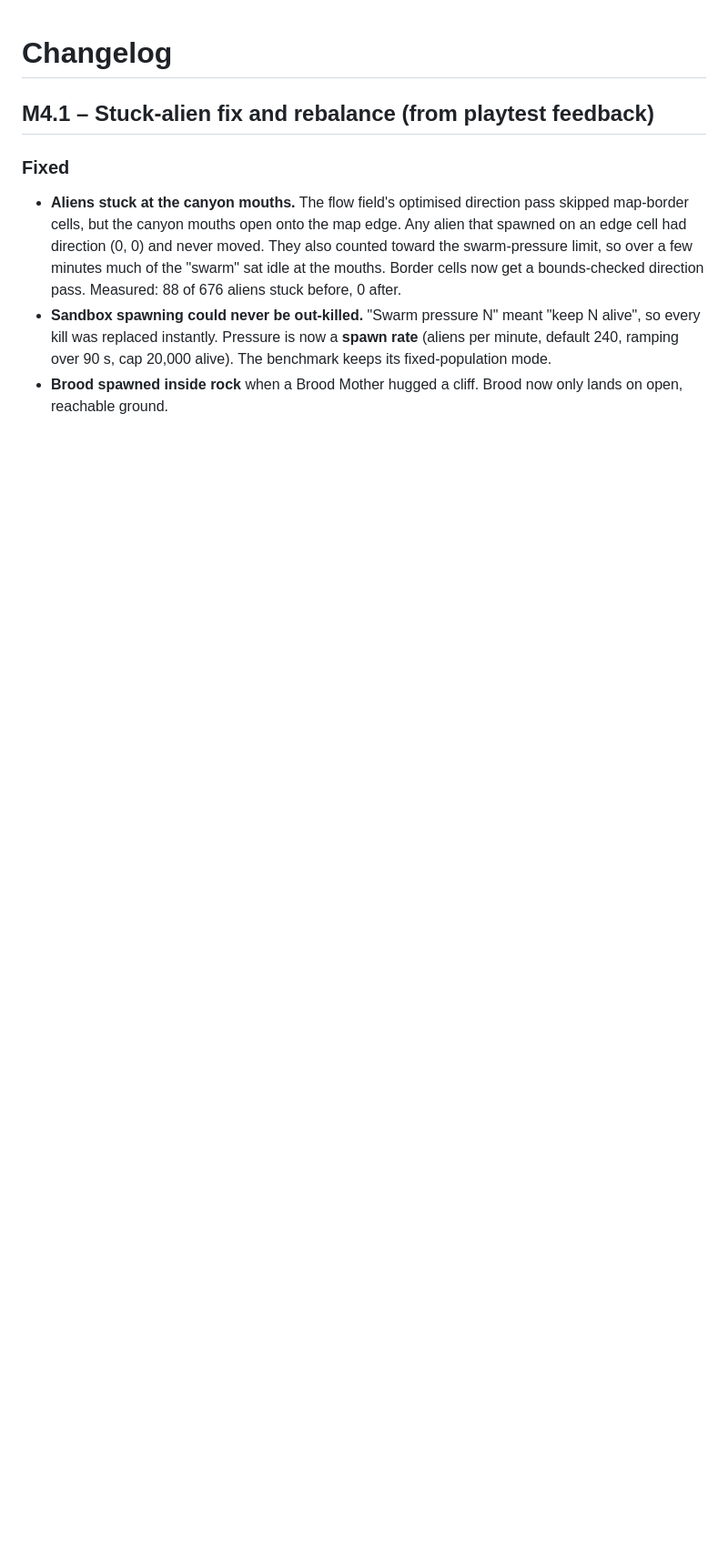
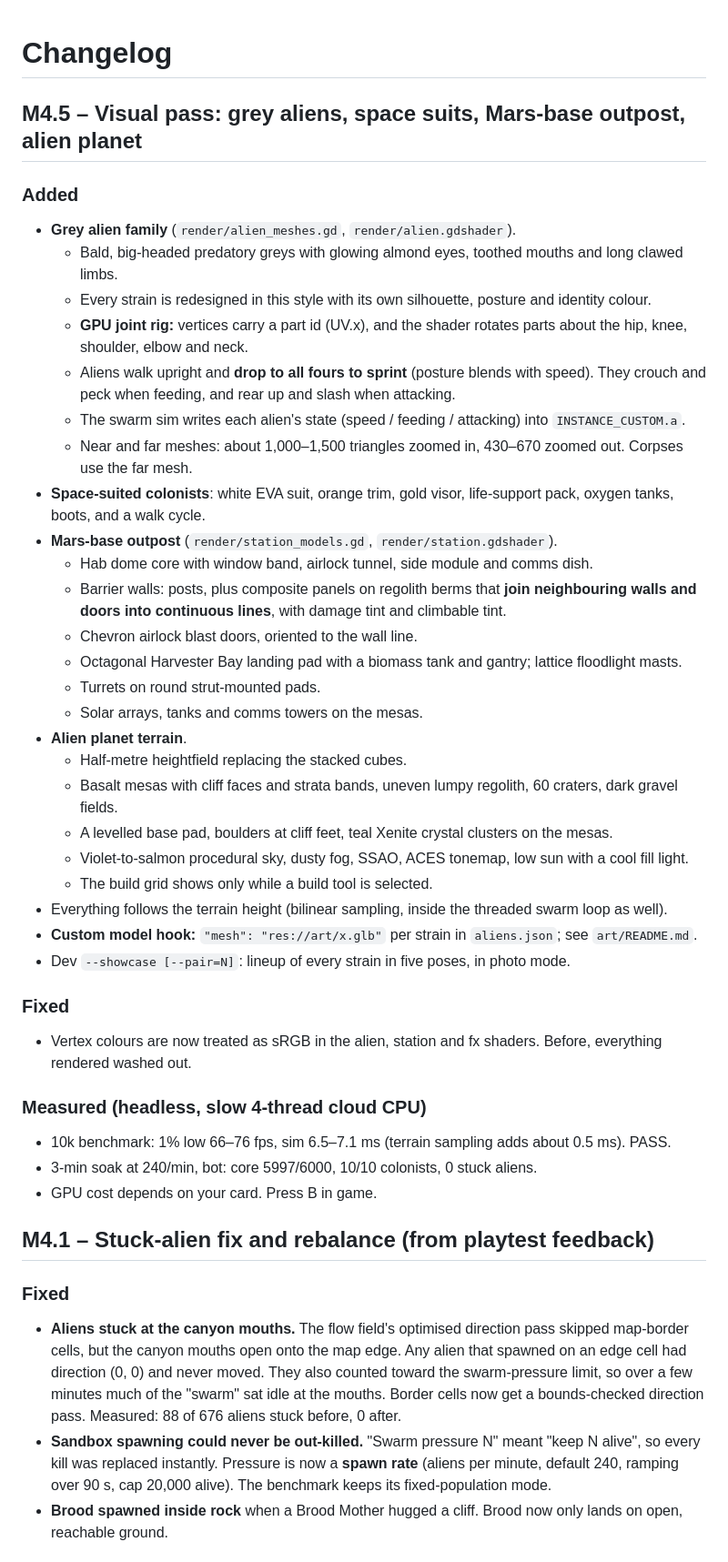
Before and after one commit to Bomjars/Bot, a Markdown page: xenite_frontier/CHANGELOG.md, the part around the change. Shown at 91% size. GitHub-like rendering; blank space fills up the shorter version.

```diff
--- a/xenite_frontier/CHANGELOG.md
+++ b/xenite_frontier/CHANGELOG.md
@@ -1,4 +1,41 @@
 # Changelog
+
+## M4.5 – Visual pass: grey aliens, space suits, Mars-base outpost, alien planet
+
+### Added
+- **Grey alien family** (`render/alien_meshes.gd`, `render/alien.gdshader`).
+  - Bald, big-headed predatory greys with glowing almond eyes, toothed mouths and long clawed limbs.
+  - Every strain is redesigned in this style with its own silhouette, posture and identity colour.
+  - **GPU joint rig:** vertices carry a part id (UV.x), and the shader rotates parts about the hip, knee, shoulder, elbow and neck.
+  - Aliens walk upright and **drop to all fours to sprint** (posture blends with speed). They crouch and peck when feeding, and rear up and slash when attacking.
+  - The swarm sim writes each alien's state (speed / feeding / attacking) into `INSTANCE_CUSTOM.a`.
+  - Near and far meshes: about 1,000–1,500 triangles zoomed in, 430–670 zoomed out. Corpses use the far mesh.
+- **Space-suited colonists**: white EVA suit, orange trim, gold visor, life-support pack, oxygen tanks, boots, and a walk cycle.
+- **Mars-base outpost** (`render/station_models.gd`, `render/station.gdshader`).
+  - Hab dome core with window band, airlock tunnel, side module and comms dish.
+  - Barrier walls: posts, plus composite panels on regolith berms that **join neighbouring walls and doors into continuous lines**, with damage tint and climbable tint.
+  - Chevron airlock blast doors, oriented to the wall line.
+  - Octagonal Harvester Bay landing pad with a biomass tank and gantry; lattice floodlight masts.
+  - Turrets on round strut-mounted pads.
+  - Solar arrays, tanks and comms towers on the mesas.
+- **Alien planet terrain**.
+  - Half-metre heightfield replacing the stacked cubes.
+  - Basalt mesas with cliff faces and strata bands, uneven lumpy regolith, 60 craters, dark gravel fields.
+  - A levelled base pad, boulders at cliff feet, teal Xenite crystal clusters on the mesas.
+  - Violet-to-salmon procedural sky, dusty fog, SSAO, ACES tonemap, low sun with a cool fill light.
+  - The build grid shows only while a build tool is selected.
+- Everything follows the terrain height (bilinear sampling, inside the threaded swarm loop as well).
+- **Custom model hook:** `"mesh": "res://art/x.glb"` per strain in `aliens.json`; see `art/README.md`.
+- Dev `--showcase [--pair=N]`: lineup of every strain in five poses, in photo mode.
+
+### Fixed
+- Vertex colours are now treated as sRGB in the alien, station and fx shaders. Before, everything rendered washed out.
+
+### Measured (headless, slow 4-thread cloud CPU)
+- 10k benchmark: 1% low 66–76 fps, sim 6.5–7.1 ms (terrain sampling adds about 0.5 ms). PASS.
+- 3-min soak at 240/min, bot: core 5997/6000, 10/10 colonists, 0 stuck aliens.
+- GPU cost depends on your card. Press B in game.
+
 
 ## M4.1 – Stuck-alien fix and rebalance (from playtest feedback)
 
```
Also changed, not shown: xenite_frontier/README.md (+44 -13 lines), xenite_frontier/art/README.md (added, +23 -0 lines), xenite_frontier/docs/m45_aliens.png (added), xenite_frontier/docs/m45_aliens_b.png (added), xenite_frontier/docs/m45_outpost.png (added), 4 other files.
